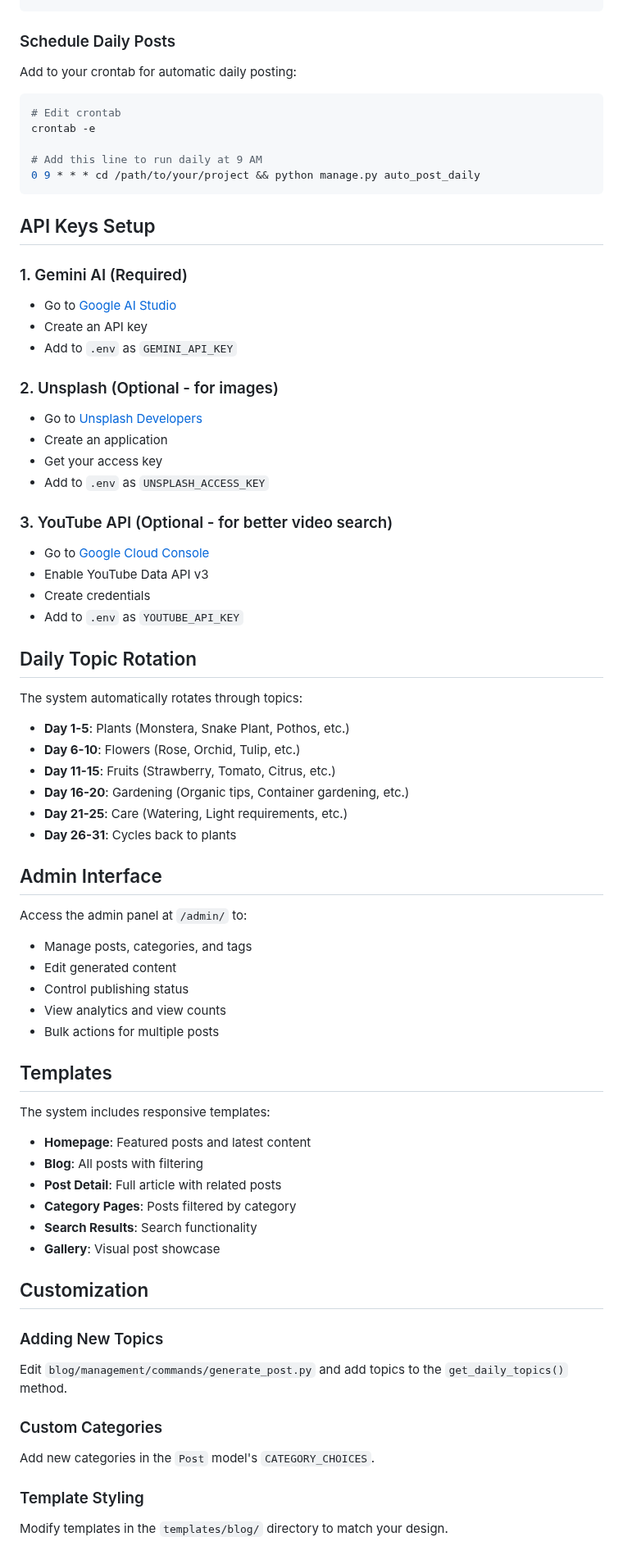
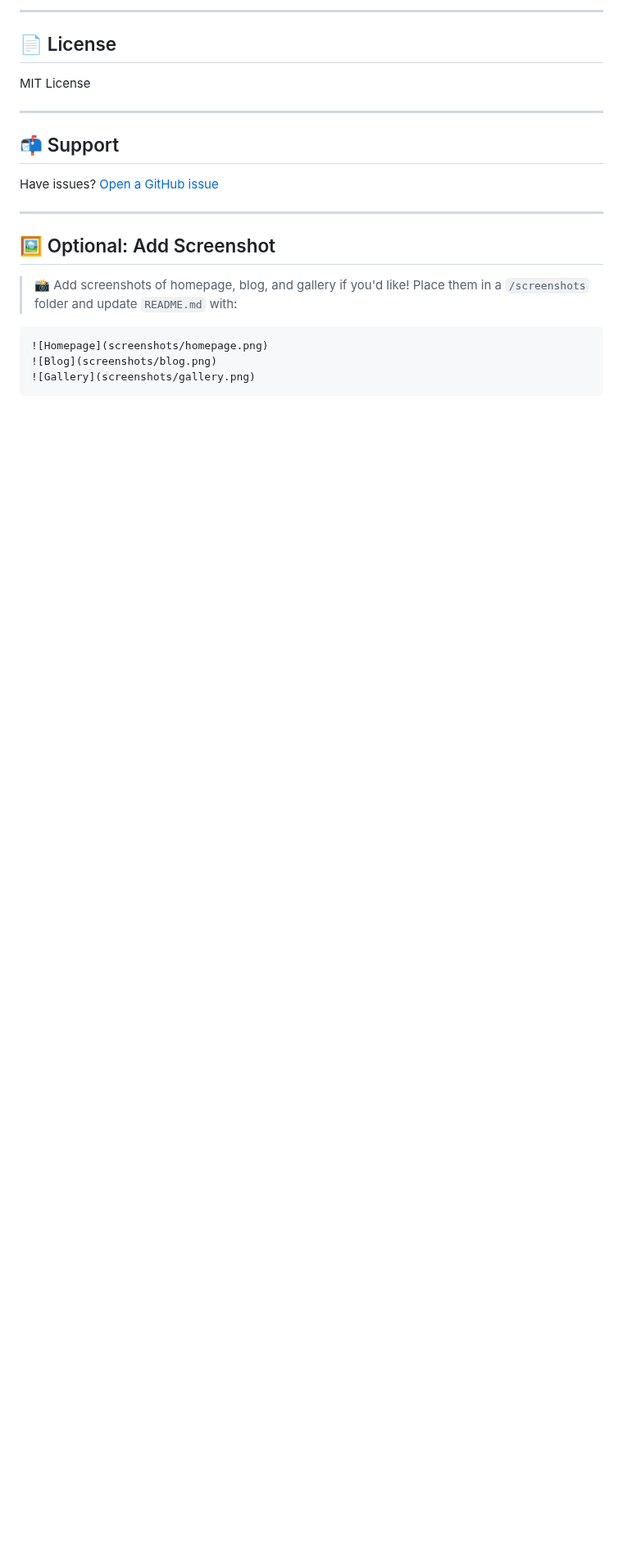
Before and after one commit to dhruvinvarmora/ai_blog, a Markdown page: README.md, the part around one of its changes. Shown at 82% size. Rendered like a GitHub page; blank space fills up the shorter version.

````diff
--- a/README.md
+++ b/README.md
@@ -94,79 +178,23 @@ python manage.py auto_post_daily --dry-run
+---
+
+## 📄 License
+
+MIT License
+
+---
+
+## 📬 Support
+
+Have issues? [Open a GitHub issue](https://github.com/dhruvinvarmora/ai_blog/issues)
+
+---
+
+## 🖼️ Optional: Add Screenshot
+
+> 📸 Add screenshots of homepage, blog, and gallery if you'd like!
+> Place them in a `/screenshots` folder and update `README.md` with:
+```markdown
+![Homepage](screenshots/homepage.png)
+![Blog](screenshots/blog.png)
+![Gallery](screenshots/gallery.png)
 ```
-
-### Schedule Daily Posts
-
-Add to your crontab for automatic daily posting:
-
-```bash
-# Edit crontab
-crontab -e
-
-# Add this line to run daily at 9 AM
-0 9 * * * cd /path/to/your/project && python manage.py auto_post_daily
-```
-
-## API Keys Setup
-
-### 1. Gemini AI (Required)
-- Go to [Google AI Studio](https://makersuite.google.com/app/apikey)
-- Create an API key
-- Add to `.env` as `GEMINI_API_KEY`
-
-### 2. Unsplash (Optional - for images)
-- Go to [Unsplash Developers](https://unsplash.com/developers)
-- Create an application
-- Get your access key
-- Add to `.env` as `UNSPLASH_ACCESS_KEY`
-
-### 3. YouTube API (Optional - for better video search)
-- Go to [Google Cloud Console](https://console.cloud.google.com/)
-- Enable YouTube Data API v3
-- Create credentials
-- Add to `.env` as `YOUTUBE_API_KEY`
-
-## Daily Topic Rotation
-
-The system automatically rotates through topics:
-
-- **Day 1-5**: Plants (Monstera, Snake Plant, Pothos, etc.)
-- **Day 6-10**: Flowers (Rose, Orchid, Tulip, etc.)
-- **Day 11-15**: Fruits (Strawberry, Tomato, Citrus, etc.)
-- **Day 16-20**: Gardening (Organic tips, Container gardening, etc.)
-- **Day 21-25**: Care (Watering, Light requirements, etc.)
-- **Day 26-31**: Cycles back to plants
-
-## Admin Interface
-
-Access the admin panel at `/admin/` to:
-
-- Manage posts, categories, and tags
-- Edit generated content
-- Control publishing status
-- View analytics and view counts
-- Bulk actions for multiple posts
-
-## Templates
-
-The system includes responsive templates:
-
-- **Homepage**: Featured posts and latest content
-- **Blog**: All posts with filtering
-- **Post Detail**: Full article with related posts
-- **Category Pages**: Posts filtered by category
-- **Search Results**: Search functionality
-- **Gallery**: Visual post showcase
-
-## Customization
-
-### Adding New Topics
-
-Edit `blog/management/commands/generate_post.py` and add topics to the `get_daily_topics()` method.
-
-### Custom Categories
-
-Add new categories in the `Post` model's `CATEGORY_CHOICES`.
-
-### Template Styling
-
-Modify templates in the `templates/blog/` directory to match your design.
-
````
Also changed, not shown: other parts of README.md (+136 -83 lines).
